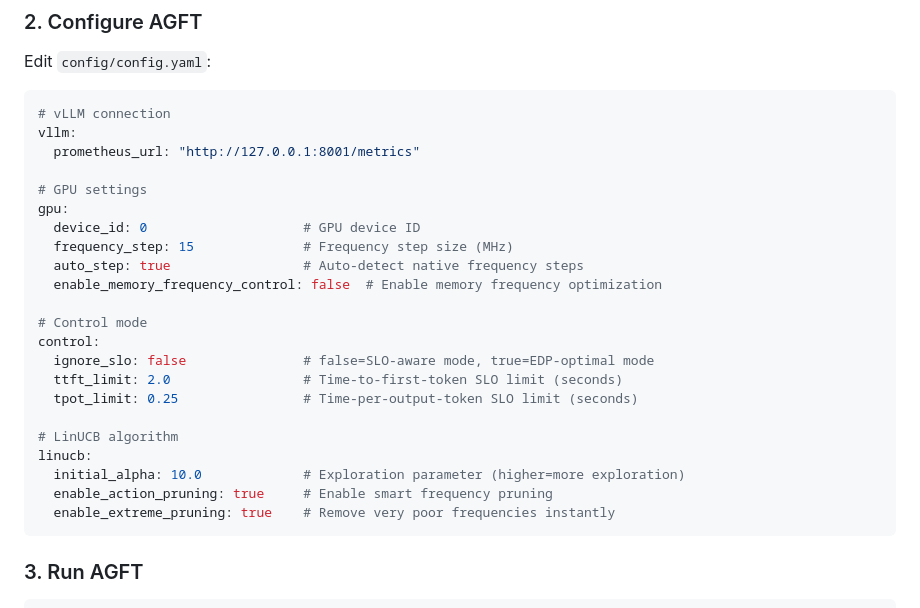
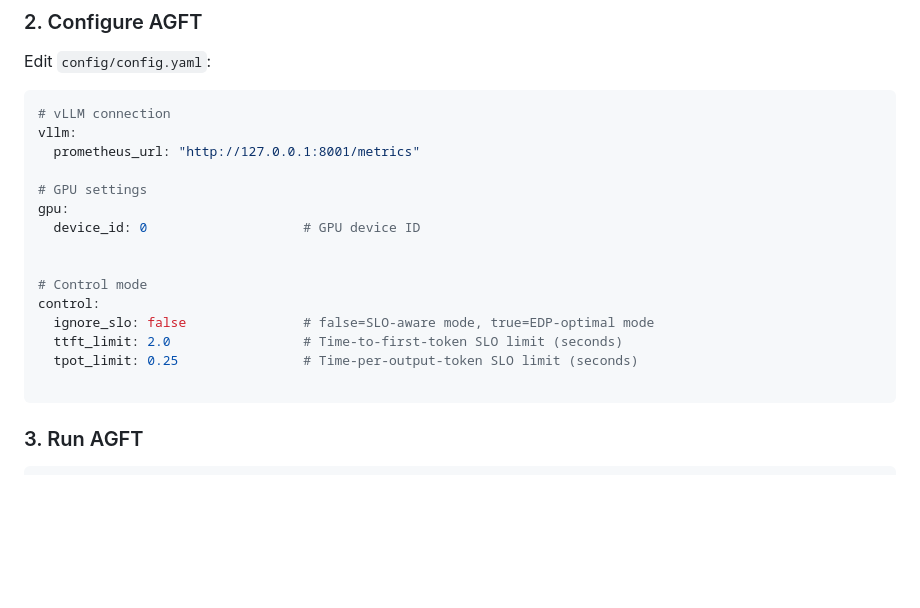
Before and after one commit to SusCom-Lab/AGFT, a Markdown page: README.md, the part around the change. Rendered like a GitHub page; blank space fills up the shorter version.

````diff
--- a/README.md
+++ b/README.md
@@ -70,9 +70,7 @@ vllm:
 # GPU settings
 gpu:
   device_id: 0                    # GPU device ID
-  frequency_step: 15              # Frequency step size (MHz)
-  auto_step: true                 # Auto-detect native frequency steps
-  enable_memory_frequency_control: false  # Enable memory frequency optimization
+
 
 # Control mode
 control:
@@ -80,11 +78,6 @@ control:
   ttft_limit: 2.0                 # Time-to-first-token SLO limit (seconds)
   tpot_limit: 0.25                # Time-per-output-token SLO limit (seconds)
 
-# LinUCB algorithm
-linucb:
-  initial_alpha: 10.0             # Exploration parameter (higher=more exploration)
-  enable_action_pruning: true     # Enable smart frequency pruning
-  enable_extreme_pruning: true    # Remove very poor frequencies instantly
 ```
 
 ### 3. Run AGFT
````
